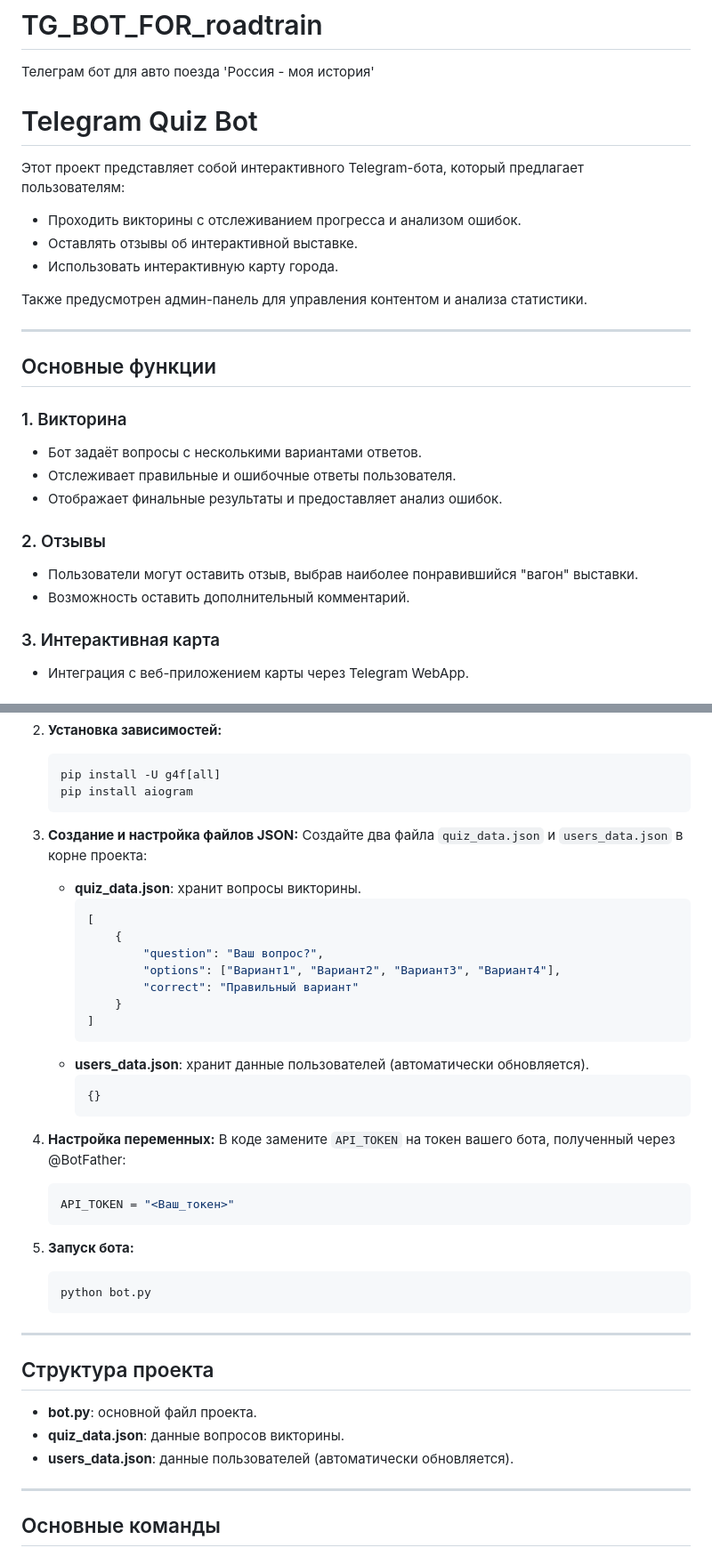
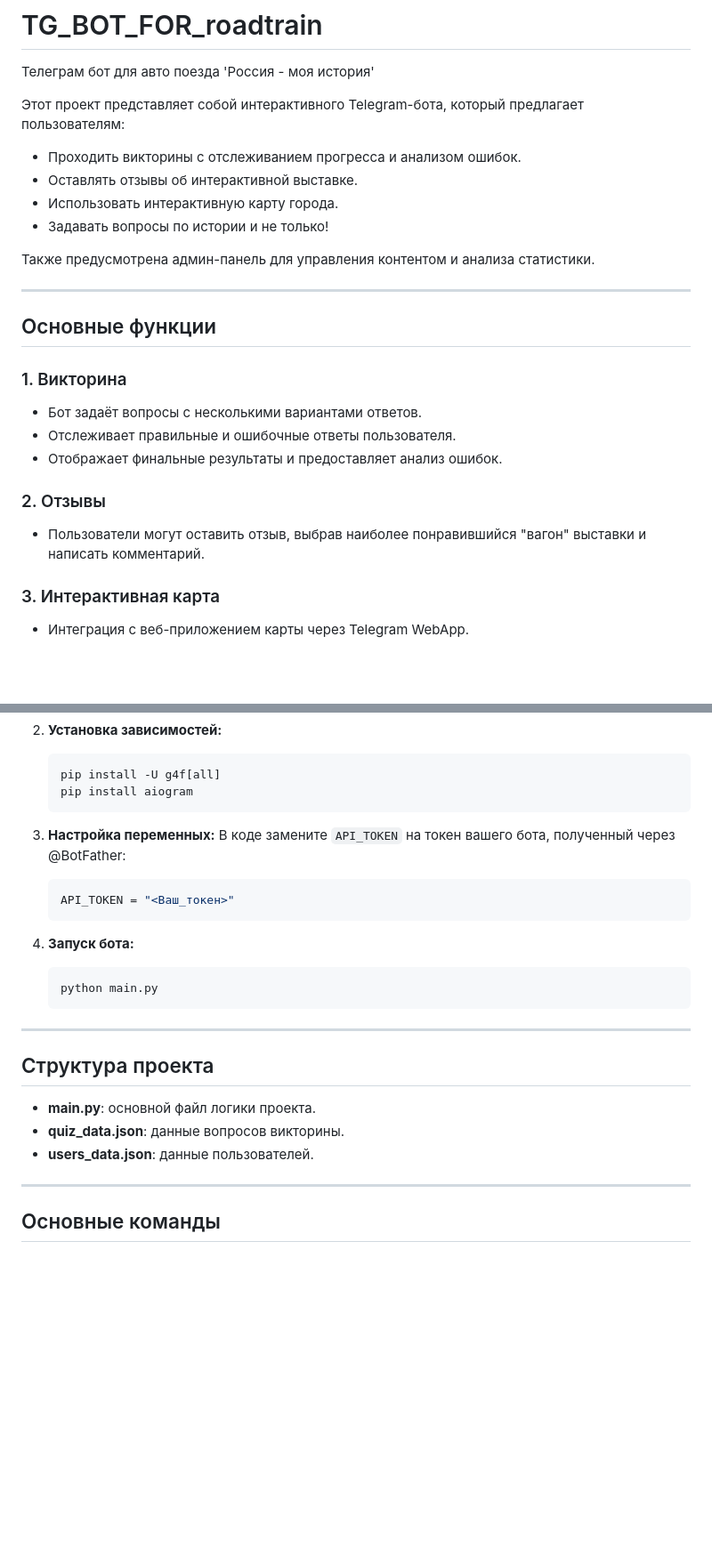
Before and after one commit to Flecksis/TG_BOT_FOR_roadtrain, a Markdown page: README.md, 2 parts joined by grey strips. Shown: that part at 89% size. GitHub-like rendering; blank space fills up the shorter version.

````diff
--- a/README.md
+++ b/README.md
@@ -1,13 +1,13 @@
 # TG_BOT_FOR_roadtrain
 Телеграм бот для авто поезда 'Россия - моя история'
-# Telegram Quiz Bot
 
 Этот проект представляет собой интерактивного Telegram-бота, который предлагает пользователям:
 - Проходить викторины с отслеживанием прогресса и анализом ошибок.
 - Оставлять отзывы об интерактивной выставке.
 - Использовать интерактивную карту города.
+- Задавать вопросы по истории и не только!
 
-Также предусмотрен админ-панель для управления контентом и анализа статистики.
+Также предусмотрена админ-панель для управления контентом и анализа статистики.
 
 ---
 
@@ -19,8 +19,7 @@
 - Отображает финальные результаты и предоставляет анализ ошибок.
 
 ### 2. Отзывы
-- Пользователи могут оставить отзыв, выбрав наиболее понравившийся "вагон" выставки.
-- Возможность оставить дополнительный комментарий.
+- Пользователи могут оставить отзыв, выбрав наиболее понравившийся "вагон" выставки и написать комментарий.
 
 ### 3. Интерактивная карта
 - Интеграция с веб-приложением карты через Telegram WebApp.
@@ -46,41 +45,26 @@
    pip install aiogram
    ```
 
-3. **Создание и настройка файлов JSON:**
-   Создайте два файла `quiz_data.json` и `users_data.json` в корне проекта:
-   - **quiz_data.json**: хранит вопросы викторины.
-     ```json
-     [
-         {
-             "question": "Ваш вопрос?",
-             "options": ["Вариант1", "Вариант2", "Вариант3", "Вариант4"],
-             "correct": "Правильный вариант"
-         }
-     ]
-     ```
-   - **users_data.json**: хранит данные пользователей (автоматически обновляется).
-     ```json
-     {}
-     ```
 
-4. **Настройка переменных:**
+
+3. **Настройка переменных:**
    В коде замените `API_TOKEN` на токен вашего бота, полученный через @BotFather:
    ```python
    API_TOKEN = "<Ваш_токен>"
    ```
 
-5. **Запуск бота:**
+4. **Запуск бота:**
    ```bash
-   python bot.py
+   python main.py
    ```
 
 ---
 
 ## Структура проекта
 
-- **bot.py**: основной файл проекта.
+- **main.py**: основной файл логики проекта.
 - **quiz_data.json**: данные вопросов викторины.
-- **users_data.json**: данные пользователей (автоматически обновляется).
+- **users_data.json**: данные пользователей.
 
 ---
 
````
Also changed, not shown: other parts of README.md (+2 -6 lines).
